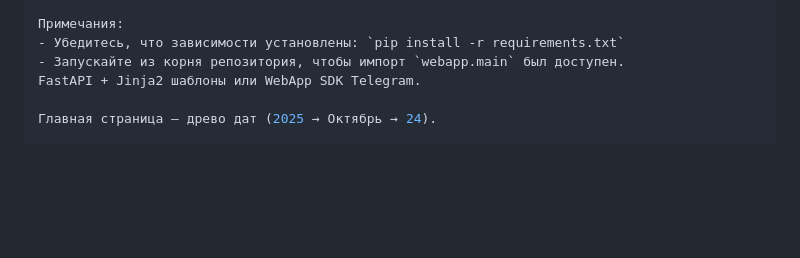
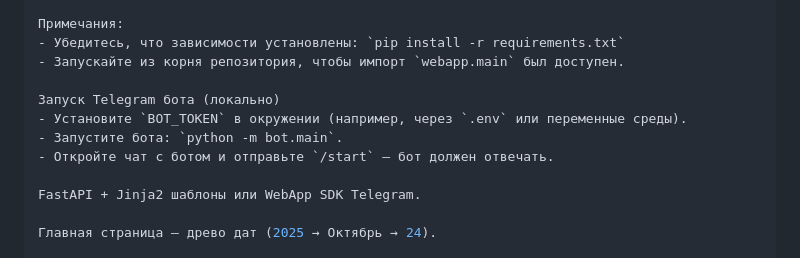
Before and after one commit to kukhmax/speaking_diary, a Markdown page: README.md, the part around the change. Rendered like a GitHub page; blank space fills up the shorter version.

Commit message:
docs: add quick-start section for local Telegram bot run

```diff
--- a/README.md
+++ b/README.md
@@ -223,6 +223,12 @@ uvicorn webapp.main:app --reload --host 127.0.0.1 --port 8000
 Примечания:
 - Убедитесь, что зависимости установлены: `pip install -r requirements.txt`
 - Запускайте из корня репозитория, чтобы импорт `webapp.main` был доступен.
+
+Запуск Telegram бота (локально)
+- Установите `BOT_TOKEN` в окружении (например, через `.env` или переменные среды).
+- Запустите бота: `python -m bot.main`.
+- Откройте чат с ботом и отправьте `/start` — бот должен отвечать.
+
 FastAPI + Jinja2 шаблоны или WebApp SDK Telegram.
 
 Главная страница — древо дат (2025 → Октябрь → 24).
```
